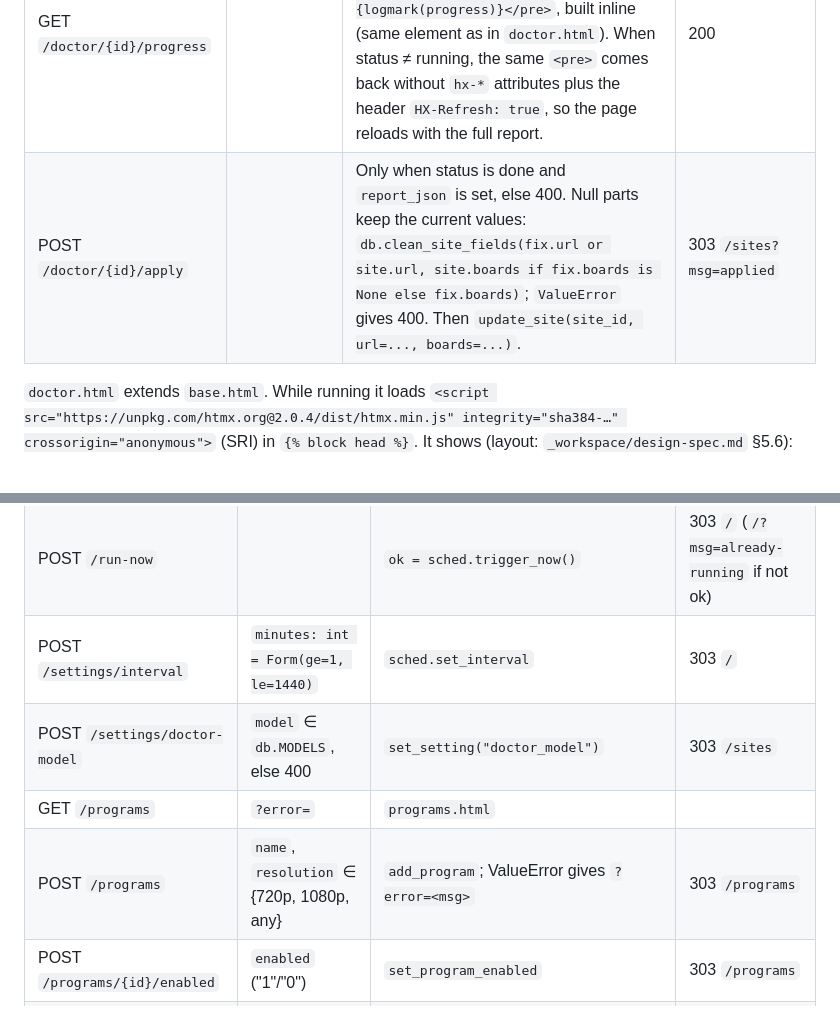
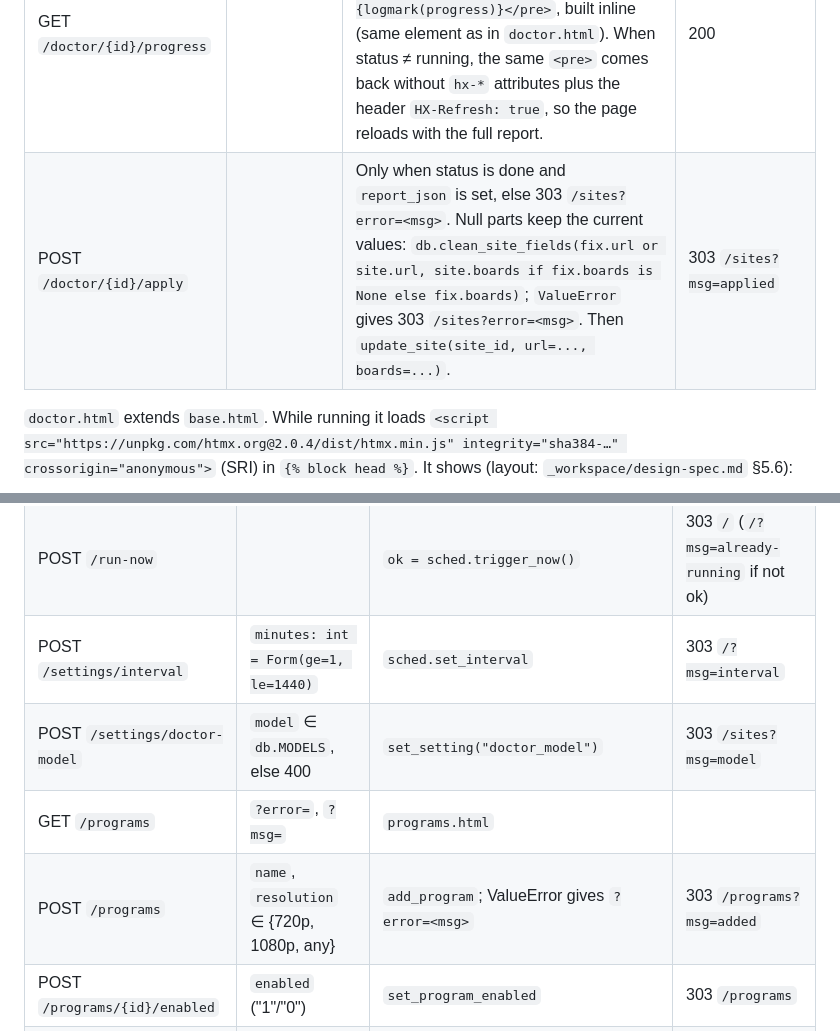
Before and after one commit to devinlife/torrent_web_scraper, a Markdown page: _workspace/design.md, 2 parts joined by grey strips. GitHub-like rendering.

Commit message:
docs: design.md 라우트 표를 실제 리다이렉트(?error=, ?msg=)에 맞춤
Co-Authored-By: Claude Fable 5.1 <noreply@anthropic.com>
Claude-Session: https://claude.ai/code/session_01T6B6H2UiCPR3tskP937pYn

```diff
--- a/_workspace/design.md
+++ b/_workspace/design.md
@@ -494,7 +494,7 @@ Background tasks are kept in a module-level set: `_tasks: set[asyncio.Task]`, wi
 | POST `/sites/{id}/doctor` | `model` ∈ `db.MODELS`, else 400 | 404 if no site. Only `rid = create_doctor_report` and spawn `run_doctor` as a task in `_tasks`; the busy check is inside `run_doctor`. | 303 `/doctor/{rid}` |
 | GET `/doctor/{id}` | | 404 if no report. Renders `doctor.html` with `report`, `site`, `data` (`json.loads(report_json)` or None). | 200 |
 | GET `/doctor/{id}/progress` | | Returns `<pre id="progress" class="log" hx-get="/doctor/{id}/progress" hx-trigger="every 2s" hx-swap="outerHTML">{logmark(progress)}</pre>`, built inline (same element as in `doctor.html`). When status ≠ running, the same `<pre>` comes back without `hx-*` attributes plus the header `HX-Refresh: true`, so the page reloads with the full report. | 200 |
-| POST `/doctor/{id}/apply` | | Only when status is done and `report_json` is set, else 400. Null parts keep the current values: `db.clean_site_fields(fix.url or site.url, site.boards if fix.boards is None else fix.boards)`; `ValueError` gives 400. Then `update_site(site_id, url=..., boards=...)`. | 303 `/sites?msg=applied` |
+| POST `/doctor/{id}/apply` | | Only when status is done and `report_json` is set, else 303 `/sites?error=<msg>`. Null parts keep the current values: `db.clean_site_fields(fix.url or site.url, site.boards if fix.boards is None else fix.boards)`; `ValueError` gives 303 `/sites?error=<msg>`. Then `update_site(site_id, url=..., boards=...)`. | 303 `/sites?msg=applied` |
 
 `doctor.html` extends `base.html`. While running it loads `<script src="https://unpkg.com/htmx.org@2.0.4/dist/htmx.min.js" integrity="sha384-…" crossorigin="anonymous">` (SRI) in `{% block head %}`. It shows (layout: `_workspace/design-spec.md` §5.6):
 - model, started time, and cost (`%.3f`) or "진행 중 · 상한 $1"
@@ -521,10 +521,10 @@ await sched.stop(); await browser.stop(); conn.close()
 |---|---|---|---|
 | GET `/` | | `index.html` | |
 | POST `/run-now` | | `ok = sched.trigger_now()` | 303 `/` (`/?msg=already-running` if not ok) |
-| POST `/settings/interval` | `minutes: int = Form(ge=1, le=1440)` | `sched.set_interval` | 303 `/` |
-| POST `/settings/doctor-model` | `model` ∈ `db.MODELS`, else 400 | `set_setting("doctor_model")` | 303 `/sites` |
-| GET `/programs` | `?error=` | `programs.html` | |
-| POST `/programs` | `name`, `resolution` ∈ {720p, 1080p, any} | `add_program`; ValueError gives `?error=<msg>` | 303 `/programs` |
+| POST `/settings/interval` | `minutes: int = Form(ge=1, le=1440)` | `sched.set_interval` | 303 `/?msg=interval` |
+| POST `/settings/doctor-model` | `model` ∈ `db.MODELS`, else 400 | `set_setting("doctor_model")` | 303 `/sites?msg=model` |
+| GET `/programs` | `?error=`, `?msg=` | `programs.html` | |
+| POST `/programs` | `name`, `resolution` ∈ {720p, 1080p, any} | `add_program`; ValueError gives `?error=<msg>` | 303 `/programs?msg=added` |
 | POST `/programs/{id}/enabled` | `enabled` ("1"/"0") | `set_program_enabled` | 303 `/programs` |
 | POST `/programs/{id}/delete` | | `delete_program` | 303 `/programs` |
 | GET `/sites` | | `sites.html` | |
```
